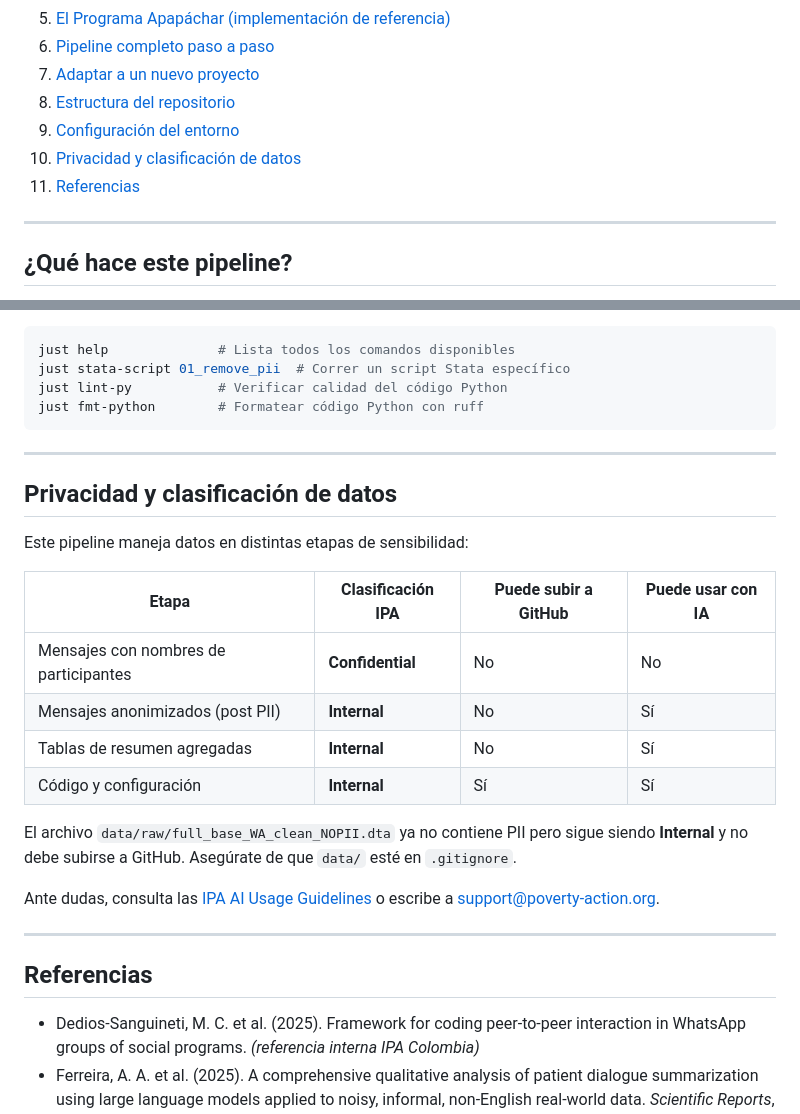
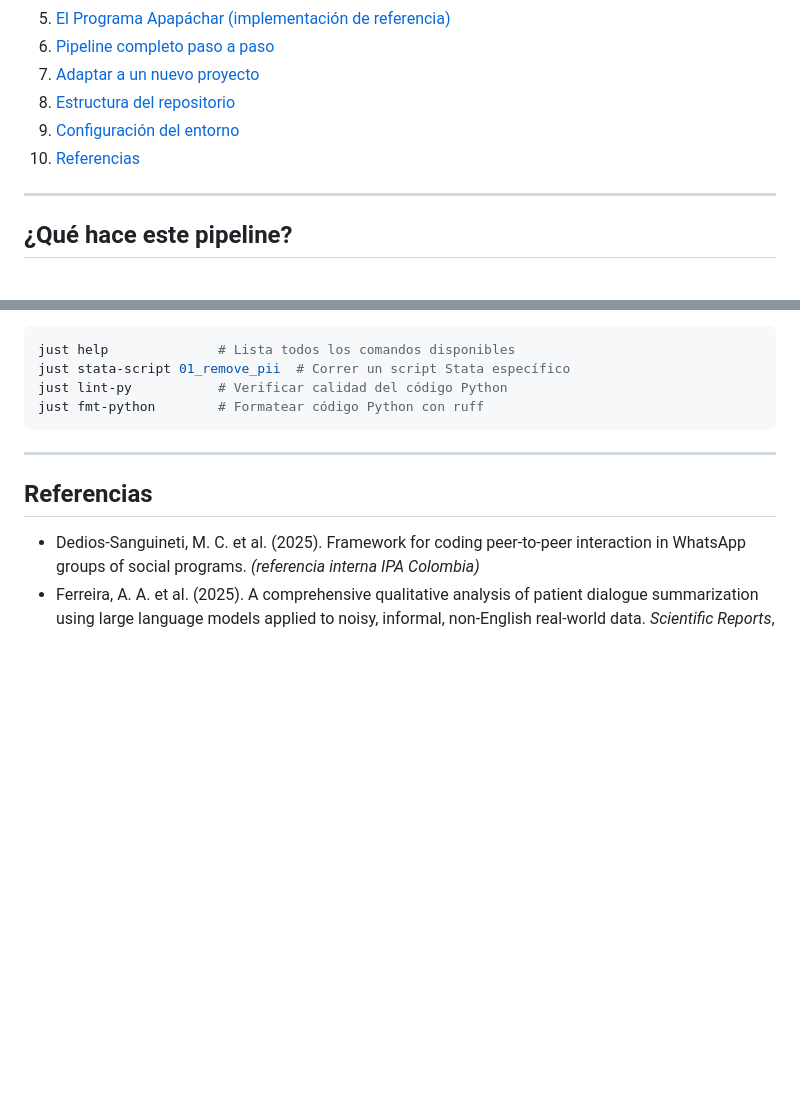
Before and after one commit to avelasquezIPA/LLM-WhatsApp-Analysis, a Markdown page: README.md, 2 parts joined by grey strips. GitHub-like rendering; blank space fills up the shorter version.

Commit message:
docs: remove privacy/data classification section from README
Co-Authored-By: Claude Sonnet 4.6 <noreply@anthropic.com>

```diff
--- a/README.md
+++ b/README.md
@@ -28,8 +28,7 @@ un nuevo proyecto solo necesita editar `config.yaml`.
 7. [Adaptar a un nuevo proyecto](#adaptar-a-un-nuevo-proyecto)
 8. [Estructura del repositorio](#estructura-del-repositorio)
 9. [Configuración del entorno](#configuración-del-entorno)
-10. [Privacidad y clasificación de datos](#privacidad-y-clasificación-de-datos)
-11. [Referencias](#referencias)
+10. [Referencias](#referencias)
 
 ---
 
@@ -699,26 +698,6 @@ just fmt-python        # Formatear código Python con ruff
 
 ---
 
-## Privacidad y clasificación de datos
-
-Este pipeline maneja datos en distintas etapas de sensibilidad:
-
-| Etapa | Clasificación IPA | Puede subir a GitHub | Puede usar con IA |
-| --- | --- | --- | --- |
-| Mensajes con nombres de participantes | **Confidential** | No | No |
-| Mensajes anonimizados (post PII) | **Internal** | No | Sí |
-| Tablas de resumen agregadas | **Internal** | No | Sí |
-| Código y configuración | **Internal** | Sí | Sí |
-
-El archivo `data/raw/full_base_WA_clean_NOPII.dta` ya no contiene PII
-pero sigue siendo **Internal** y no debe subirse a GitHub. Asegúrate de
-que `data/` esté en `.gitignore`.
-
-Ante dudas, consulta las [IPA AI Usage Guidelines](https://ipastorage.box.com/s/mvr67ygvz1y3v8qmgjey67lk7msmyeks)
-o escribe a support@poverty-action.org.
-
----
-
 ## Referencias
 
 - Dedios-Sanguineti, M. C. et al. (2025). Framework for coding
```
